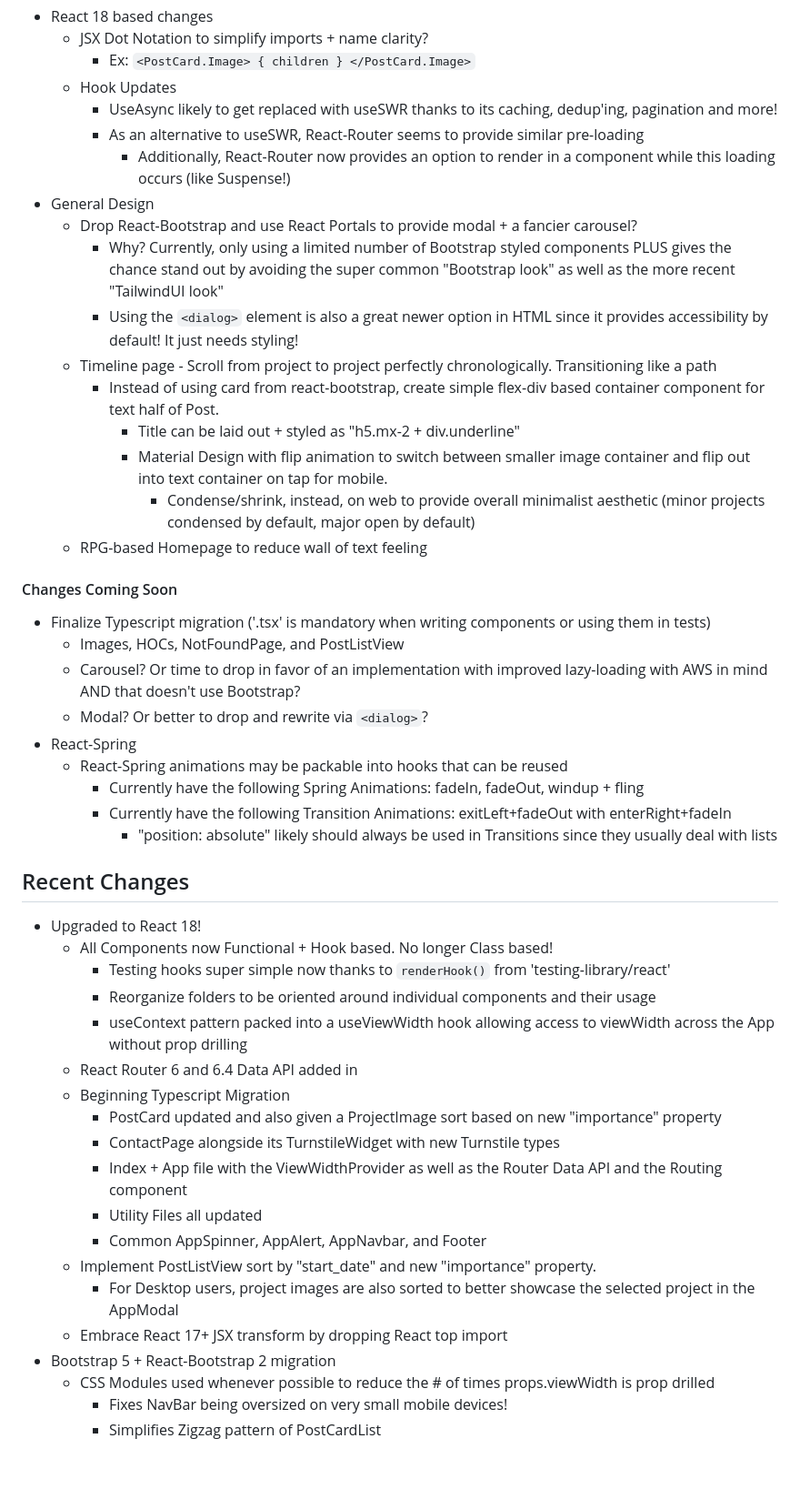
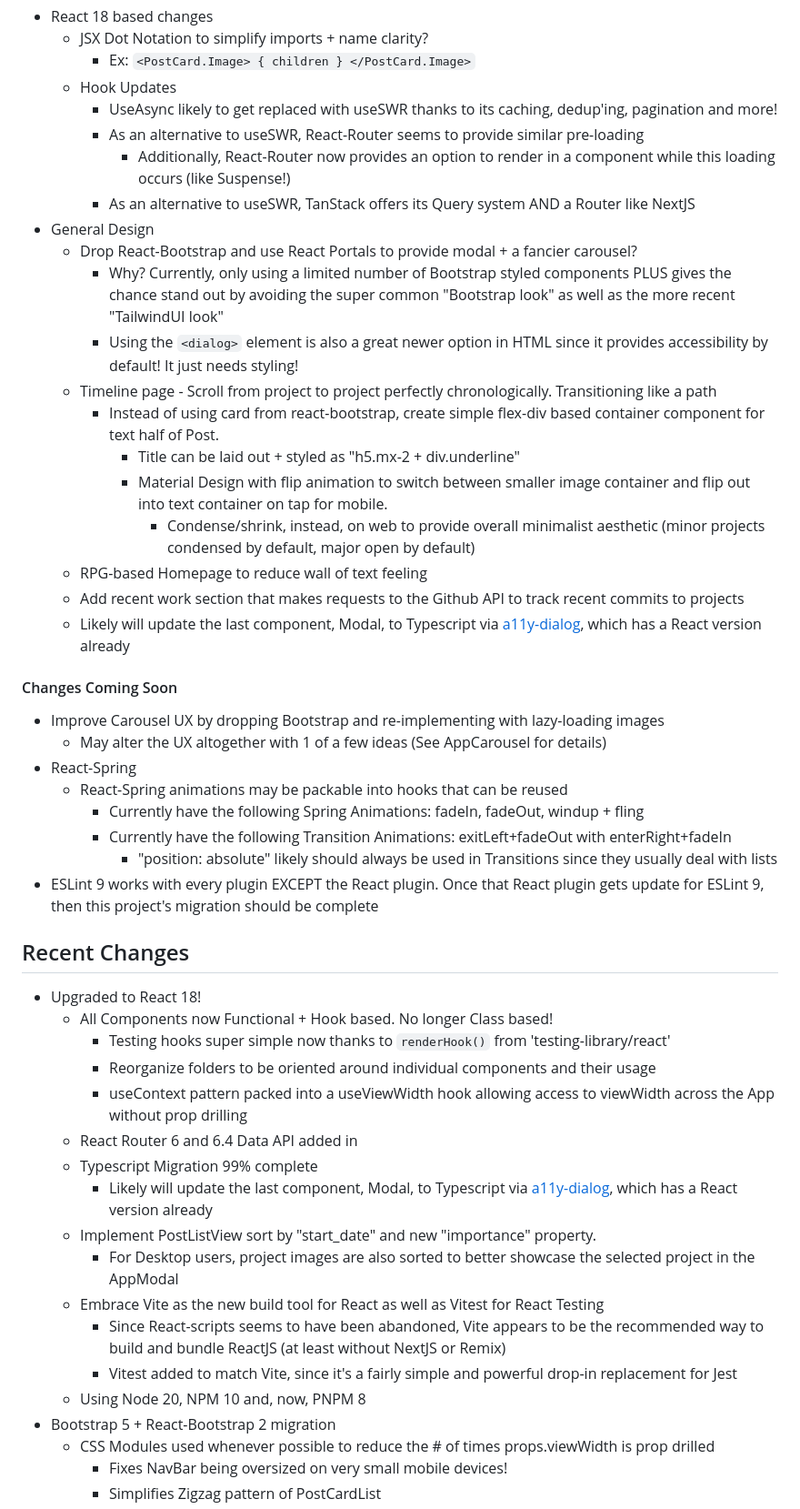
Before and after one commit to NLCaceres/my-portfolio, a Markdown page: react-client/README.md, the part around one of its changes. Shown at 91% size. Rendered like a GitHub page; blank space fills up the shorter version.

```diff
--- a/react-client/README.md
+++ b/react-client/README.md
@@ -8,9 +8,11 @@
     - UseAsync likely to get replaced with useSWR thanks to its caching, dedup'ing, pagination and more!
     - As an alternative to useSWR, React-Router seems to provide similar pre-loading
       - Additionally, React-Router now provides an option to render in a component while this loading occurs (like Suspense!)
+    - As an alternative to useSWR, TanStack offers its Query system AND a Router like NextJS
 - General Design
   - Drop React-Bootstrap and use React Portals to provide modal + a fancier carousel?
-    - Why? Currently, only using a limited number of Bootstrap styled components PLUS gives the chance stand out by avoiding the super common "Bootstrap look" as well as the more recent "TailwindUI look"
+    - Why? Currently, only using a limited number of Bootstrap styled components PLUS gives the chance stand out by avoiding
+    the super common "Bootstrap look" as well as the more recent "TailwindUI look"
     - Using the `<dialog>` element is also a great newer option in HTML since it provides accessibility by default! It just needs styling!
   - Timeline page - Scroll from project to project perfectly chronologically. Transitioning like a path
     - Instead of using card from react-bootstrap, create simple flex-div based container component for text half of Post.
@@ -18,16 +20,19 @@
       - Material Design with flip animation to switch between smaller image container and flip out into text container on tap for mobile.
         - Condense/shrink, instead, on web to provide overall minimalist aesthetic (minor projects condensed by default, major open by default)
   - RPG-based Homepage to reduce wall of text feeling
+  - Add recent work section that makes requests to the Github API to track recent commits to projects
+  - Likely will update the last component, Modal, to Typescript via [a11y-dialog](https://a11y-dialog.netlify.app/), which has a React version already
+
 #### Changes Coming Soon
-- Finalize Typescript migration ('.tsx' is mandatory when writing components or using them in tests)
-  - Images, HOCs, NotFoundPage, and PostListView
-  - Carousel? Or time to drop in favor of an implementation with improved lazy-loading with AWS in mind AND that doesn't use Bootstrap?
-  - Modal? Or better to drop and rewrite via `<dialog>`?
+- Improve Carousel UX by dropping Bootstrap and re-implementing with lazy-loading images
+  - May alter the UX altogether with 1 of a few ideas (See AppCarousel for details)
 - React-Spring
   - React-Spring animations may be packable into hooks that can be reused
     - Currently have the following Spring Animations: fadeIn, fadeOut, windup + fling
     - Currently have the following Transition Animations: exitLeft+fadeOut with enterRight+fadeIn
       - "position: absolute" likely should always be used in Transitions since they usually deal with lists
+- ESLint 9 works with every plugin EXCEPT the React plugin. Once that React plugin gets update for ESLint 9,
+then this project's migration should be complete
 
 ## Recent Changes
 - Upgraded to React 18!
@@ -36,15 +41,14 @@
     - Reorganize folders to be oriented around individual components and their usage
     - useContext pattern packed into a useViewWidth hook allowing access to viewWidth across the App without prop drilling
   - React Router 6 and 6.4 Data API added in
-  - Beginning Typescript Migration
-    - PostCard updated and also given a ProjectImage sort based on new "importance" property
-    - ContactPage alongside its TurnstileWidget with new Turnstile types
-    - Index + App file with the ViewWidthProvider as well as the Router Data API and the Routing component
-    - Utility Files all updated
-    - Common AppSpinner, AppAlert, AppNavbar, and Footer
+  - Typescript Migration 99% complete
+    - Likely will update the last component, Modal, to Typescript via [a11y-dialog](https://a11y-dialog.netlify.app/), which has a React version already
   - Implement PostListView sort by "start_date" and new "importance" property.
     - For Desktop users, project images are also sorted to better showcase the selected project in the AppModal
-  - Embrace React 17+ JSX transform by dropping React top import
+  - Embrace Vite as the new build tool for React as well as Vitest for React Testing
+    - Since React-scripts seems to have been abandoned, Vite appears to be the recommended way to build and bundle ReactJS (at least without NextJS or Remix)
+    - Vitest added to match Vite, since it's a fairly simple and powerful drop-in replacement for Jest
+  - Using Node 20, NPM 10 and, now, PNPM 8
 - Bootstrap 5 + React-Bootstrap 2 migration
   - CSS Modules used whenever possible to reduce the # of times props.viewWidth is prop drilled
     - Fixes NavBar being oversized on very small mobile devices!
```
Also changed, not shown: other parts of react-client/README.md (+14 -30 lines), 1 other file.
